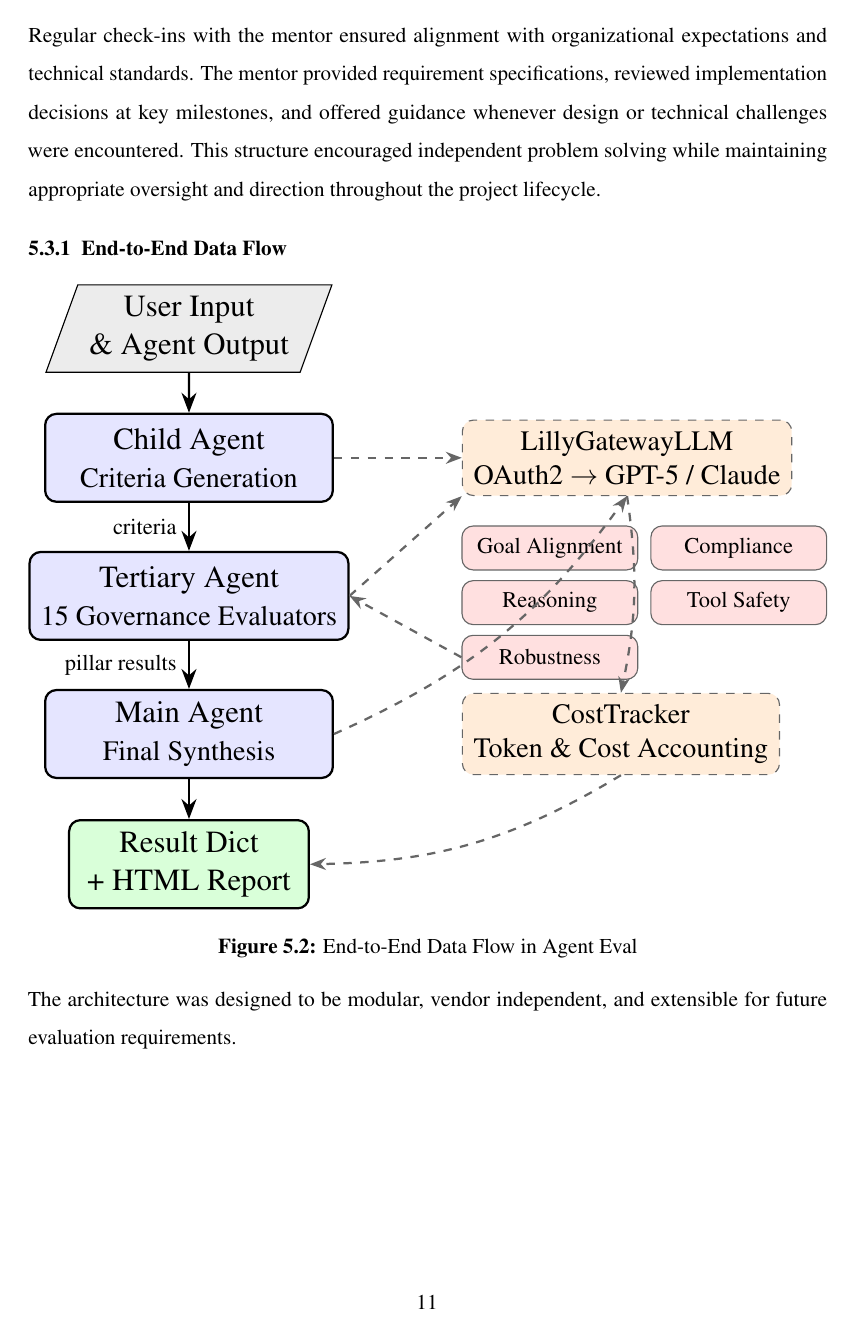
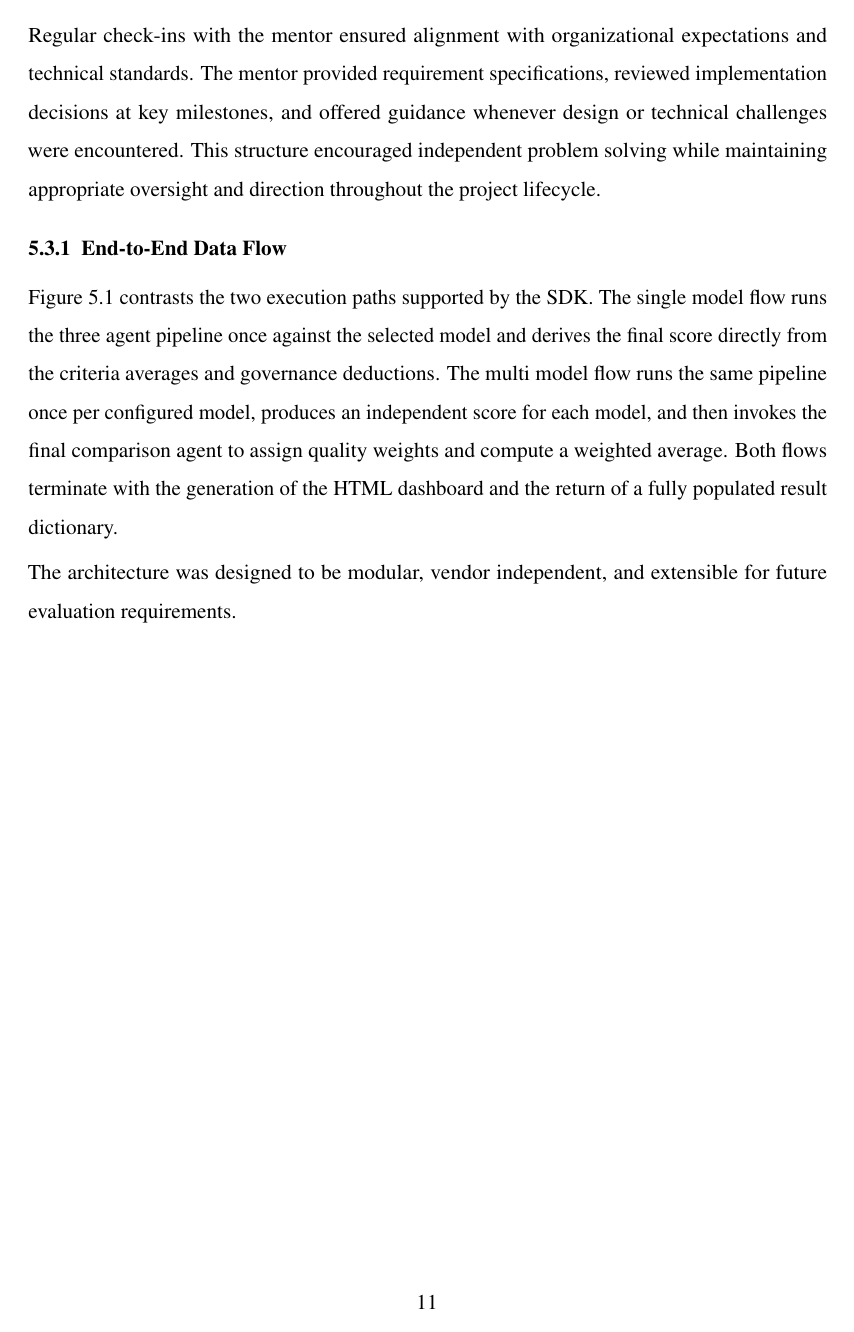
Before and after one commit to Arnavsmayan/final_report, a LaTeX thesis (main.tex): page 21 of 43 before the commit and page 21 of 45 after it. Compiled offline with pdfLaTeX.

Commit message:
Replace TikZ diagrams with PNG architecture, data flow, and component figures; remove pipeline flowchart

```diff
--- a/main.tex
+++ b/main.tex
@@ -689,56 +639,6 @@ Regular check-ins with the mentor ensured alignment with organizational expectat
 
 \subsection{End-to-End Data Flow}
 
+Figure~\ref{fig:data_flow} contrasts the two execution paths supported by the SDK. The single model flow runs the three agent pipeline once against the selected model and derives the final score directly from the criteria averages and governance deductions. The multi model flow runs the same pipeline once per configured model, produces an independent score for each model, and then invokes the final comparison agent to assign quality weights and compute a weighted average. Both flows terminate with the generation of the HTML dashboard and the return of a fully populated result dictionary.
+
 \begin{figure}[h]
-  \centering
-  \resizebox{\textwidth}{!}{%
-  \begin{tikzpicture}[
-    font=\small,
-    stage/.style={rectangle, rounded corners, draw=black, thick, minimum width=3.6cm, minimum height=1.1cm, align=center, fill=blue!10},
-    side/.style={rectangle, rounded corners, draw=black!60, dashed, minimum width=3.2cm, minimum height=0.8cm, align=center, fill=orange!15, font=\footnotesize},
-    pillar/.style={rectangle, rounded corners, draw=black!60, minimum width=2.2cm, minimum height=0.55cm, align=center, fill=red!12, font=\scriptsize},
-    io/.style={trapezium, trapezium left angle=70, trapezium right angle=110, draw, minimum width=2.2cm, minimum height=0.9cm, fill=gray!15, align=center},
-    outbox/.style={rectangle, rounded corners, draw=black, thick, minimum width=3.0cm, minimum height=1.0cm, align=center, fill=green!15},
-    arrow/.style={-{Stealth[length=2.5mm]}, thick},
-    dasharrow/.style={-{Stealth[length=2.0mm]}, dashed, thick, draw=black!60}
-  ]
-    % Main pipeline (vertical, left column)
-    \node[io] (input) {User Input\\\& Agent Output};
-    \node[stage, below=0.5cm of input] (child) {Child Agent\\\footnotesize Criteria Generation};
-    \node[stage, below=0.6cm of child] (tert) {Tertiary Agent\\\footnotesize 15 Governance Evaluators};
-    \node[stage, below=0.6cm of tert] (main) {Main Agent\\\footnotesize Final Synthesis};
-    \node[outbox, below=0.5cm of main] (report) {Result Dict\\+ HTML Report};
-
-    % Side: Gateway client
-    \node[side, right=1.6cm of child] (gw) {LillyGatewayLLM\\OAuth2 $\rightarrow$ GPT-5 / Claude};
-
-    % Side: Pillar grid
-    \node[pillar, right=1.4cm of tert, yshift=0.6cm] (p1) {Goal Alignment};
-    \node[pillar, right=0.15cm of p1] (p2) {Compliance};
-    \node[pillar, below=0.12cm of p1] (p3) {Reasoning};
-    \node[pillar, right=0.15cm of p3] (p4) {Tool Safety};
-    \node[pillar, below=0.12cm of p3] (p5) {Robustness};
-
-    % Side: Cost tracker
-    \node[side, right=1.6cm of main] (cost) {CostTracker\\Token \& Cost Accounting};
-
-    % Main pipeline arrows
-    \draw[arrow] (input) -- (child);
-    \draw[arrow] (child) -- node[left, font=\scriptsize]{criteria} (tert);
-    \draw[arrow] (tert) -- node[left, font=\scriptsize]{pillar results} (main);
-    \draw[arrow] (main) -- (report);
-
-    % Gateway used by all 3 agents
-    \draw[dasharrow] (child.east) -- (gw.west);
-    \draw[dasharrow] (tert.east) -- (gw.south west);
-    \draw[dasharrow] (main.east) to[bend right=15] (gw.south);
-
-    % Pillars are produced by tertiary agent
-    \draw[dasharrow] (p5.west) -- (tert.east);
-
-    % Cost tracker accumulates from gateway + flows into report
-    \draw[dasharrow] (gw.south) to[bend left=10] (cost.north);
-    \draw[dasharrow] (cost.south) to[bend left=15] (report.east);
-  \end{tikzpicture}}
-  \caption{End-to-End Data Flow in Agent Eval}
-  \label{fig:data_flow}
@@ -745,3 +648,6 @@ Regular check-ins with the mentor ensured alignment with organizational expectat
+    \label{fig:data_flow}
 \end{figure}
 
 The architecture was designed to be modular, vendor independent, and extensible for future evaluation requirements.
+
+\newpage
```
Also changed, not shown: component_architecture.png (added), data_flow.png (added), high_level_architecture.png (added), main.tex (74 more changed lines).
